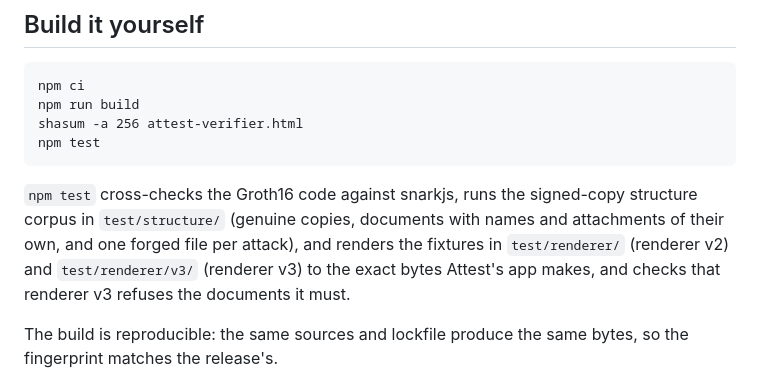
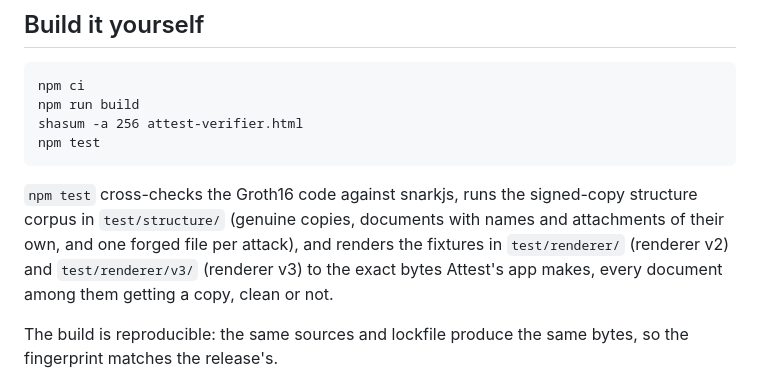
Before and after one commit to DataHubz/attest-verifier, a Markdown page: README.md, the part around the change. GitHub-like rendering.

````diff
--- a/README.md
+++ b/README.md
@@ -40,7 +40,7 @@ shasum -a 256 attest-verifier.html
 npm test
 ```
 
-`npm test` cross-checks the Groth16 code against snarkjs, runs the signed-copy structure corpus in `test/structure/` (genuine copies, documents with names and attachments of their own, and one forged file per attack), and renders the fixtures in `test/renderer/` (renderer v2) and `test/renderer/v3/` (renderer v3) to the exact bytes Attest's app makes, and checks that renderer v3 refuses the documents it must.
+`npm test` cross-checks the Groth16 code against snarkjs, runs the signed-copy structure corpus in `test/structure/` (genuine copies, documents with names and attachments of their own, and one forged file per attack), and renders the fixtures in `test/renderer/` (renderer v2) and `test/renderer/v3/` (renderer v3) to the exact bytes Attest's app makes, every document among them getting a copy, clean or not.
 
 The build is reproducible: the same sources and lockfile produce the same bytes, so the fingerprint matches the release's.
 
````
Also changed, not shown: CHANGELOG.md (+2 -2 lines), FORMAT.md (+11 -4 lines).
